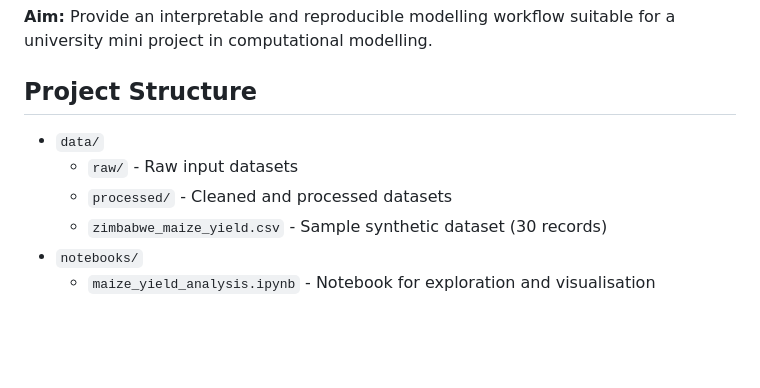
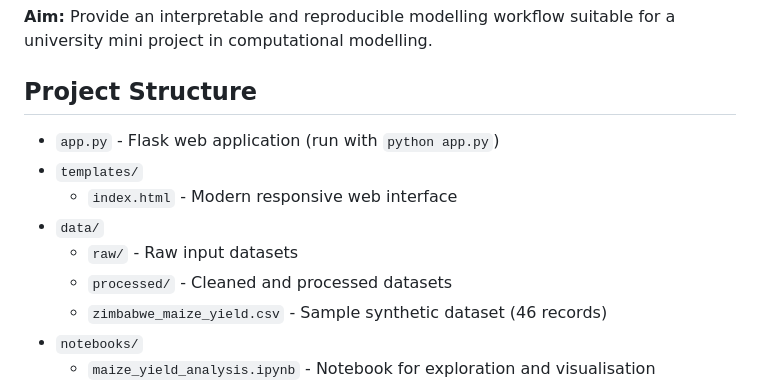
Before and after one commit to nigelberewere/Maize-Yeild-Prediction, a Markdown page: README.md, the part around one of its changes. Rendered like a GitHub page; blank space fills up the shorter version.

```diff
--- a/README.md
+++ b/README.md
@@ -8,10 +8,13 @@ This repository contains a computational modelling mini project to predict maize
 
 ## Project Structure
 
+- `app.py` - Flask web application (run with `python app.py`)
+- `templates/`
+  - `index.html` - Modern responsive web interface
 - `data/`
   - `raw/` - Raw input datasets
   - `processed/` - Cleaned and processed datasets
-  - `zimbabwe_maize_yield.csv` - Sample synthetic dataset (30 records)
+  - `zimbabwe_maize_yield.csv` - Sample synthetic dataset (46 records)
 - `notebooks/`
   - `maize_yield_analysis.ipynb` - Notebook for exploration and visualisation
 - `src/`
```
Also changed, not shown: other parts of README.md (+46 -9 lines).
